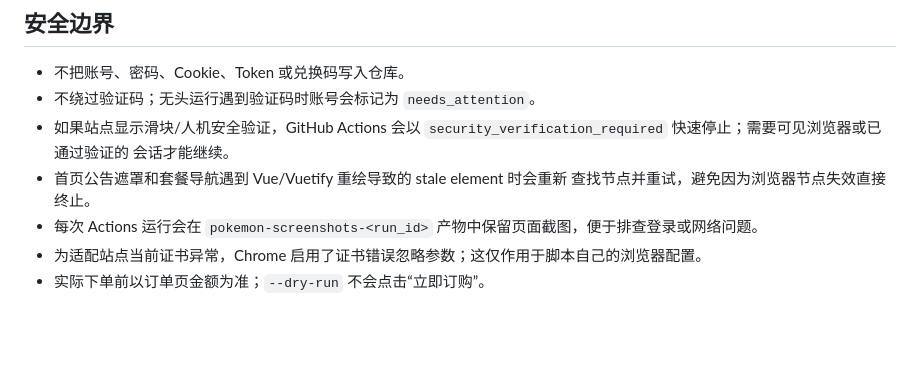
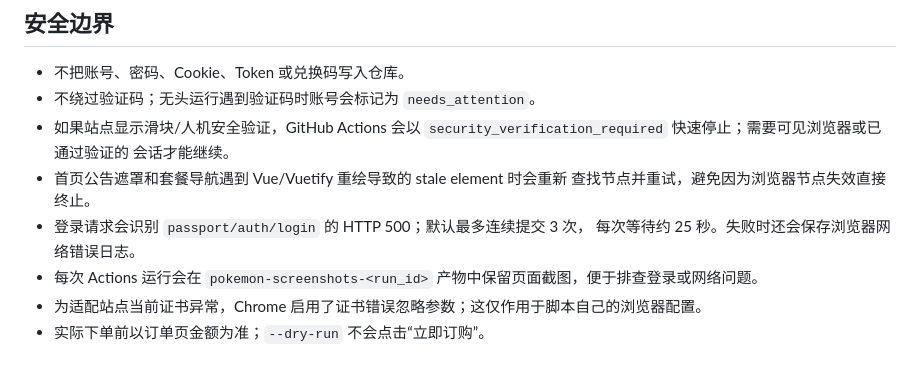
Before and after one commit to Augfif/pokemon_purchase, a Markdown page: README.md, the part around the change. Drawn GitHub-style; blank space fills up the shorter version.

Commit message:
Retry intermittent login API failures

```diff
--- a/README.md
+++ b/README.md
@@ -93,6 +93,8 @@ python pool.py --db pool.db --stats
   会话才能继续。
 - 首页公告遮罩和套餐导航遇到 Vue/Vuetify 重绘导致的 stale element 时会重新
   查找节点并重试，避免因为浏览器节点失效直接终止。
+- 登录请求会识别 `passport/auth/login` 的 HTTP 500；默认最多连续提交 3 次，
+  每次等待约 25 秒。失败时还会保存浏览器网络错误日志。
 - 每次 Actions 运行会在 `pokemon-screenshots-<run_id>` 产物中保留页面截图，便于排查登录或网络问题。
 - 为适配站点当前证书异常，Chrome 启用了证书错误忽略参数；这仅作用于脚本自己的浏览器配置。
 - 实际下单前以订单页金额为准；`--dry-run` 不会点击“立即订购”。
```
